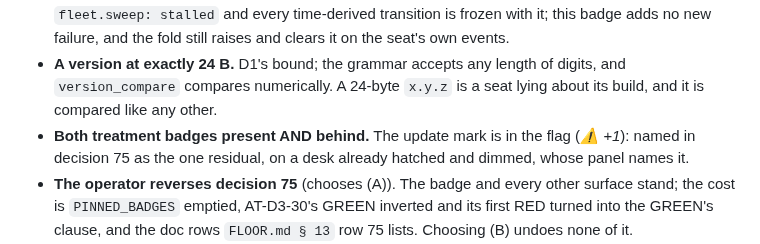
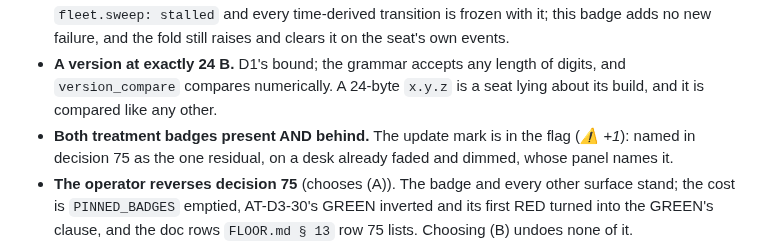
Before and after one commit to PupFuzz/mezzanine, a Markdown page: docs/design/plan-11818-reporter-outdated.md, the part around the change. Drawn GitHub-style.

Commit message:
card#12346: plan-11818's residual note names the fade, not the hatch

```diff
--- a/docs/design/plan-11818-reporter-outdated.md
+++ b/docs/design/plan-11818-reporter-outdated.md
@@ -253,7 +253,7 @@ prints `NOT APPLICABLE` on this PR (no artifact, fixture or crontab change) and
   `version_compare` compares numerically. A 24-byte `x.y.z` is a seat lying about its build, and it is
   compared like any other.
 - **Both treatment badges present AND behind.** The update mark is in the flag (*⚠ +1*): named in
-  decision 75 as the one residual, on a desk already hatched and dimmed, whose panel names it.
+  decision 75 as the one residual, on a desk already faded and dimmed, whose panel names it.
 - **The operator reverses decision 75** (chooses (A)). The badge and every other surface stand; the cost
   is `PINNED_BADGES` emptied, AT-D3-30's GREEN inverted and its first RED turned into the GREEN's clause,
   and the doc rows `FLOOR.md § 13` row 75 lists. Choosing (B) undoes none of it.
```
